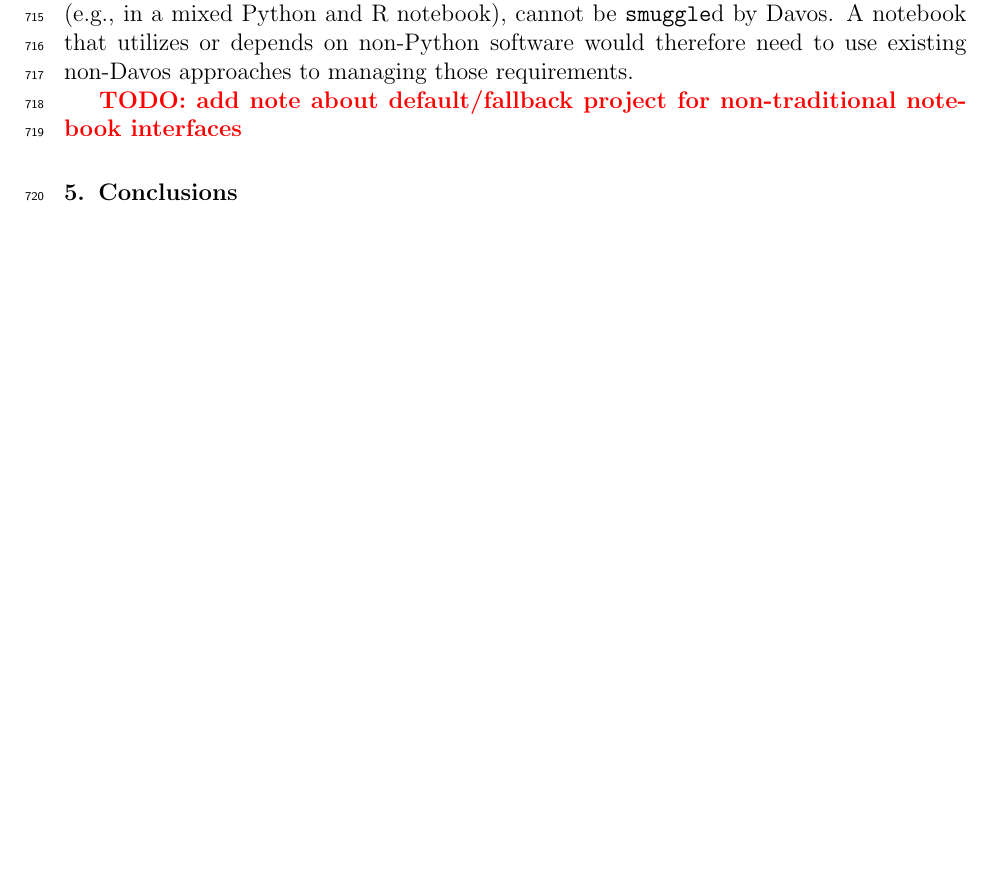
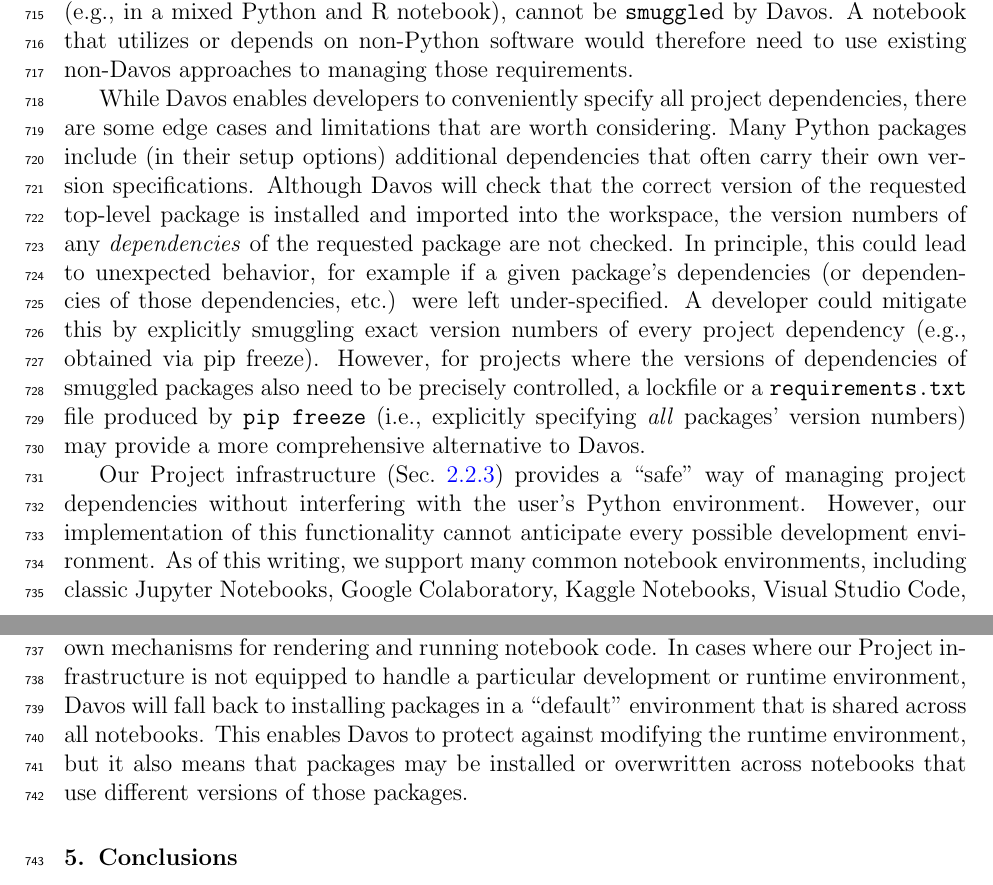
Before and after one commit to ContextLab/davos, a LaTeX paper (paper/main.tex): part of page 22 of 26 before the commit and two parts of pages 22 and 23 of 27 after it, the two joined at a grey line, cut so that both start at the same text, the shorter picture padded with empty space. Compiled offline with pdfLaTeX.

Commit message:
added edge case paragraph to "pitfalls and limitations" section

```diff
--- a/paper/main.tex
+++ b/paper/main.tex
@@ -1012,7 +1012,35 @@ other languages (e.g., in a mixed Python and R notebook), cannot be
 software would therefore need to use existing non-Davos approaches to managing
 those requirements.
 
-\textcolor{red}{\textbf{TODO: add note about default/fallback project for non-traditional notebook interfaces}}
+While Davos enables developers to conveniently specify all project
+dependencies, there are some edge cases and limitations that are worth
+considering. Many Python packages include (in their setup options) additional
+dependencies that often carry their own version specifications. Although Davos
+will check that the correct version of the requested top-level package is
+installed and imported into the workspace, the version numbers of any
+\textit{dependencies} of the requested package are not checked. In principle,
+this could lead to unexpected behavior, for example if a given package's
+dependencies (or dependencies of those dependencies, etc.) were left
+under-specified. A developer could mitigate this by explicitly smuggling exact
+version numbers of every project dependency (e.g., obtained via pip freeze).
+However, for projects where the versions of dependencies of smuggled packages
+also need to be precisely controlled, a lockfile or a \texttt{requirements.txt}
+file produced by \texttt{pip freeze} (i.e., explicitly specifying \textit{all} packages'
+version numbers) may provide a more comprehensive alternative to Davos.
+
+Our Project infrastructure (Sec.~\ref{subsec:projects}) provides a ``safe'' way
+of managing project dependencies without interfering with the user's Python
+environment. However, our implementation of this functionality cannot
+anticipate every possible development environment. As of this writing, we
+support many common notebook environments, including classic Jupyter Notebooks,
+Google Colaboratory, Kaggle Notebooks, Visual Studio Code, among others.
+However, some environments (e.g., Visual Studio Code) implement their own
+mechanisms for rendering and running notebook code. In cases where our Project
+infrastructure is not equipped to handle a particular development or runtime
+environment, Davos will fall back to installing packages in a ``default''
+environment that is shared across all notebooks.  This enables Davos to protect against
+modifying the runtime environment, but it also means that packages may be installed
+or overwritten across notebooks that use different versions of those packages.
 
 \section{Conclusions}
 
```
Also changed, not shown: paper/main.pdf.
